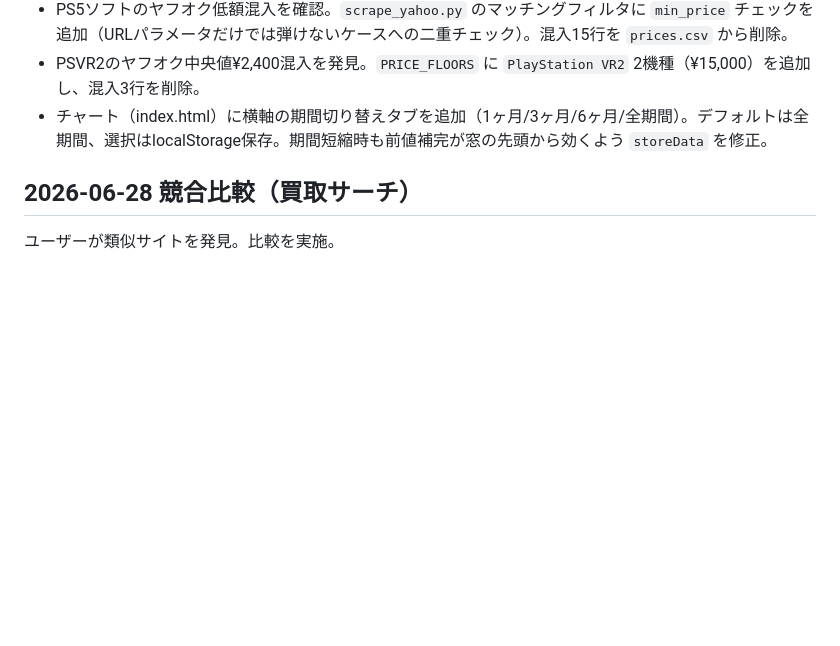
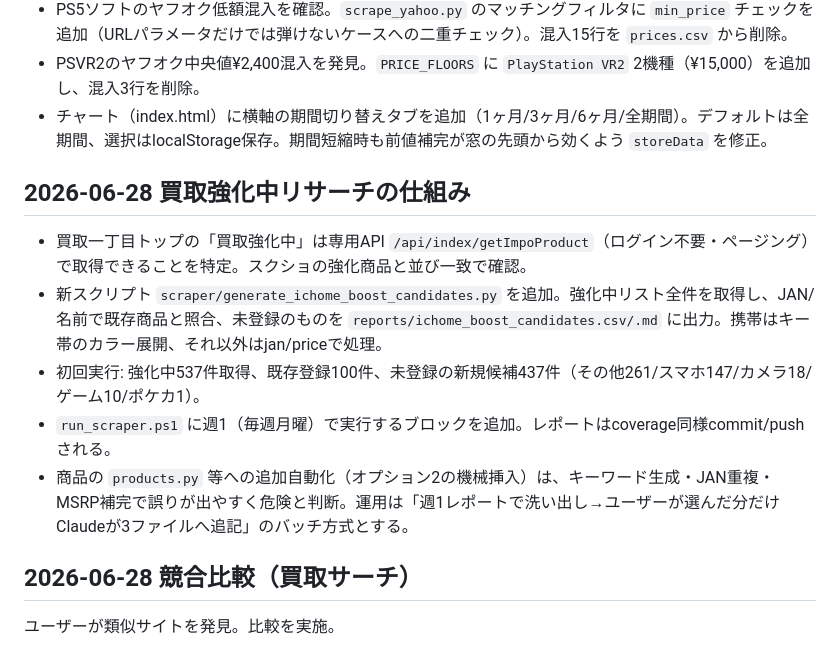
Before and after one commit to makkinngami-cmd/sedori-navi, a Markdown page: goals/2-1_price_collection_chart/WORKLOG.md, the part around the change. GitHub-like rendering; blank space fills up the shorter version.

Commit message:
docs: record 買取強化中 research mechanism in worklog/handoff
Co-Authored-By: Claude Opus 4.8 <noreply@anthropic.com>

```diff
--- a/goals/2-1_price_collection_chart/WORKLOG.md
+++ b/goals/2-1_price_collection_chart/WORKLOG.md
@@ -10,6 +10,14 @@
 - PS5ソフトのヤフオク低額混入を確認。`scrape_yahoo.py` のマッチングフィルタに `min_price` チェックを追加（URLパラメータだけでは弾けないケースへの二重チェック）。混入15行を `prices.csv` から削除。
 - PSVR2のヤフオク中央値¥2,400混入を発見。`PRICE_FLOORS` に `PlayStation VR2` 2機種（¥15,000）を追加し、混入3行を削除。
 - チャート（index.html）に横軸の期間切り替えタブを追加（1ヶ月/3ヶ月/6ヶ月/全期間）。デフォルトは全期間、選択はlocalStorage保存。期間短縮時も前値補完が窓の先頭から効くよう `storeData` を修正。
+
+## 2026-06-28 買取強化中リサーチの仕組み
+
+- 買取一丁目トップの「買取強化中」は専用API `/api/index/getImpoProduct`（ログイン不要・ページング）で取得できることを特定。スクショの強化商品と並び一致で確認。
+- 新スクリプト `scraper/generate_ichome_boost_candidates.py` を追加。強化中リスト全件を取得し、JAN/名前で既存商品と照合、未登録のものを `reports/ichome_boost_candidates.csv/.md` に出力。携帯はキー帯のカラー展開、それ以外はjan/priceで処理。
+- 初回実行: 強化中537件取得、既存登録100件、未登録の新規候補437件（その他261/スマホ147/カメラ18/ゲーム10/ポケカ1）。
+- `run_scraper.ps1` に週1（毎週月曜）で実行するブロックを追加。レポートはcoverage同様commit/pushされる。
+- 商品の `products.py` 等への追加自動化（オプション2の機械挿入）は、キーワード生成・JAN重複・MSRP補完で誤りが出やすく危険と判断。運用は「週1レポートで洗い出し→ユーザーが選んだ分だけClaudeが3ファイルへ追記」のバッチ方式とする。
 
 ## 2026-06-28 競合比較（買取サーチ）
 
```
Also changed, not shown: goals/2-1_price_collection_chart/HANDOFF.md (+4 -2 lines).
